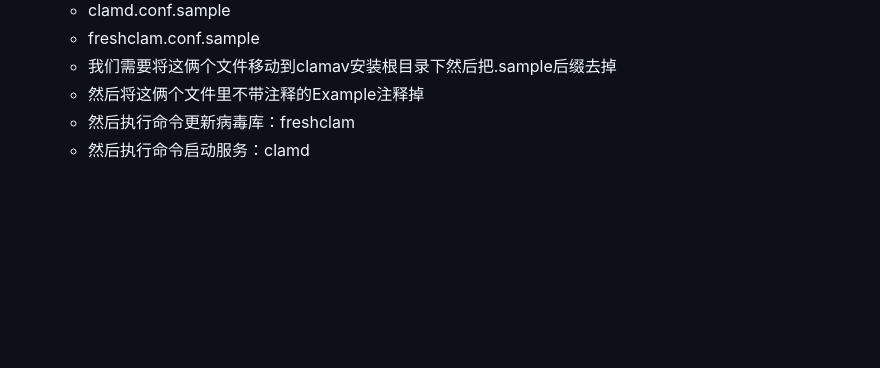
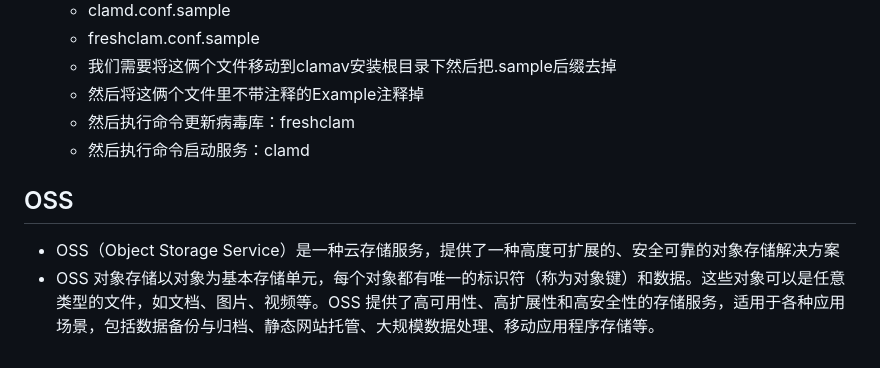
Before and after one commit to sakura-zzs/node, a Markdown page: IoC-DI/readme.md, the part around the change. Drawn GitHub-style; blank space fills up the shorter version.

Commit message:
OSS云存储服务

```diff
--- a/IoC-DI/readme.md
+++ b/IoC-DI/readme.md
@@ -593,3 +593,6 @@ schedule.scheduleJob('0 30 0 * * *', () => {
   - 然后将这俩个文件里不带注释的Example注释掉
   - 然后执行命令更新病毒库：freshclam
   - 然后执行命令启动服务：clamd
+## OSS
+- OSS（Object Storage Service）是一种云存储服务，提供了一种高度可扩展的、安全可靠的对象存储解决方案
+- OSS 对象存储以对象为基本存储单元，每个对象都有唯一的标识符（称为对象键）和数据。这些对象可以是任意类型的文件，如文档、图片、视频等。OSS 提供了高可用性、高扩展性和高安全性的存储服务，适用于各种应用场景，包括数据备份与归档、静态网站托管、大规模数据处理、移动应用程序存储等。
```
